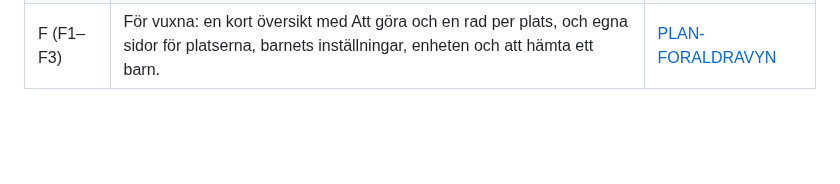
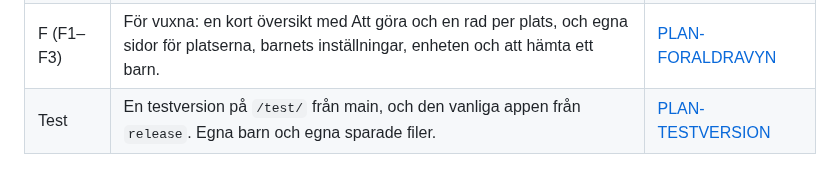
Before and after one commit to IsacSvensson/Mattedalen, a Markdown page: docs/FARDPLAN.md, the part around the change. GitHub-like rendering; blank space fills up the shorter version.

```diff
--- a/docs/FARDPLAN.md
+++ b/docs/FARDPLAN.md
@@ -67,3 +67,4 @@ Avstämningen mot Lgr22 är gjord mot Skolverkets PDF av kursplanen
 | K4 | Zooma ut på kartan: nypa eller knappen i hörnet, ut till hela dalen. | [PLAN-DALEN](PLAN-DALEN.md#fynd-från-k4) |
 | S2 | Tid och långsamma barn: ”Ge mer tid” för vuxna, föreslås när barnet svarar rätt men långsamt. Trädet under 4 s, och dagarna räknas inom 30 dagar. | [PLAN-GRANSKNING](PLAN-GRANSKNING.md#fynd-från-s2) |
 | F (F1–F3) | För vuxna: en kort översikt med Att göra och en rad per plats, och egna sidor för platserna, barnets inställningar, enheten och att hämta ett barn. | [PLAN-FORALDRAVYN](PLAN-FORALDRAVYN.md) |
+| Test | En testversion på `/test/` från main, och den vanliga appen från `release`. Egna barn och egna sparade filer. | [PLAN-TESTVERSION](PLAN-TESTVERSION.md) |
```
Also changed, not shown: README.md (+19 -7 lines), docs/PLAN-TESTVERSION.md (added, +95 -0 lines), docs/img/testversion.png (added), 14 other files.
